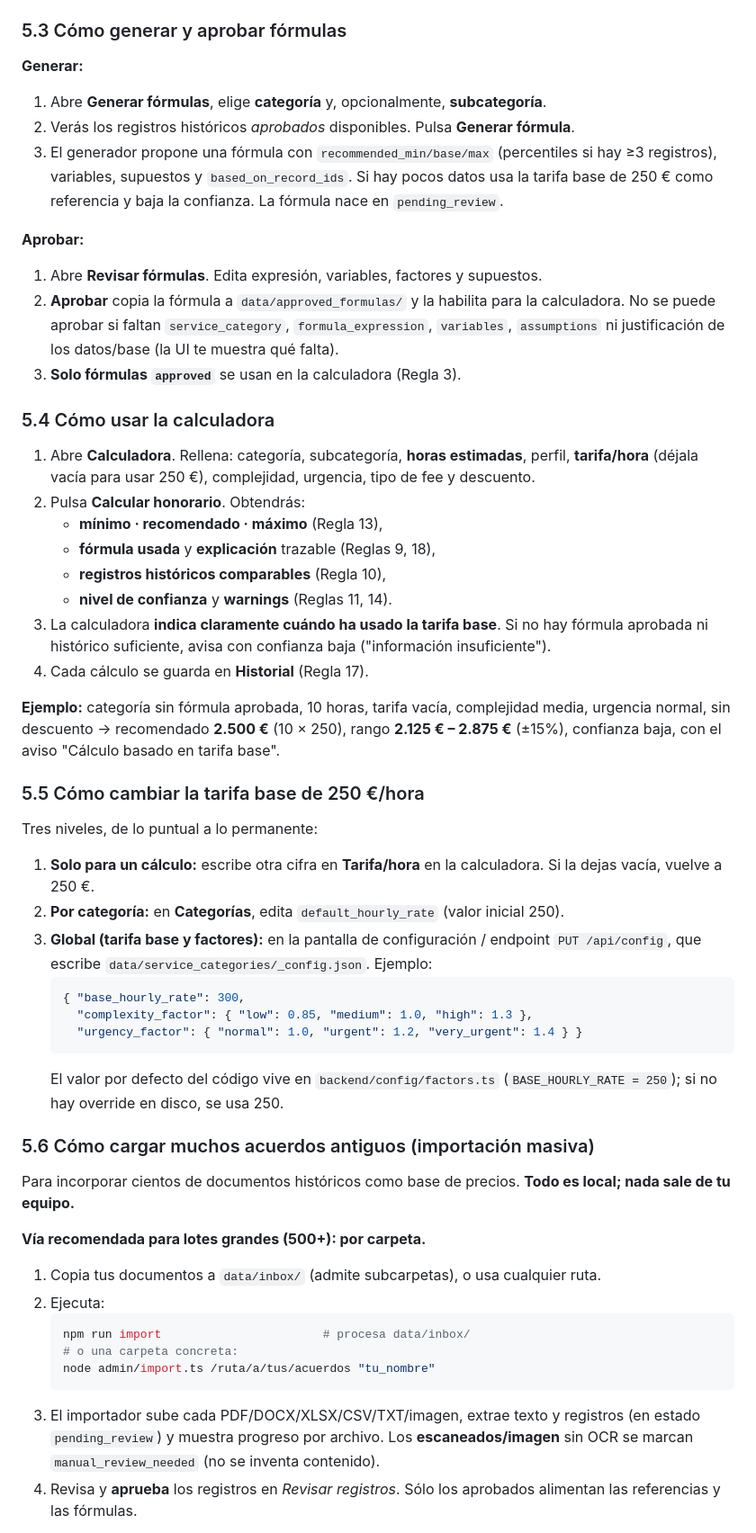
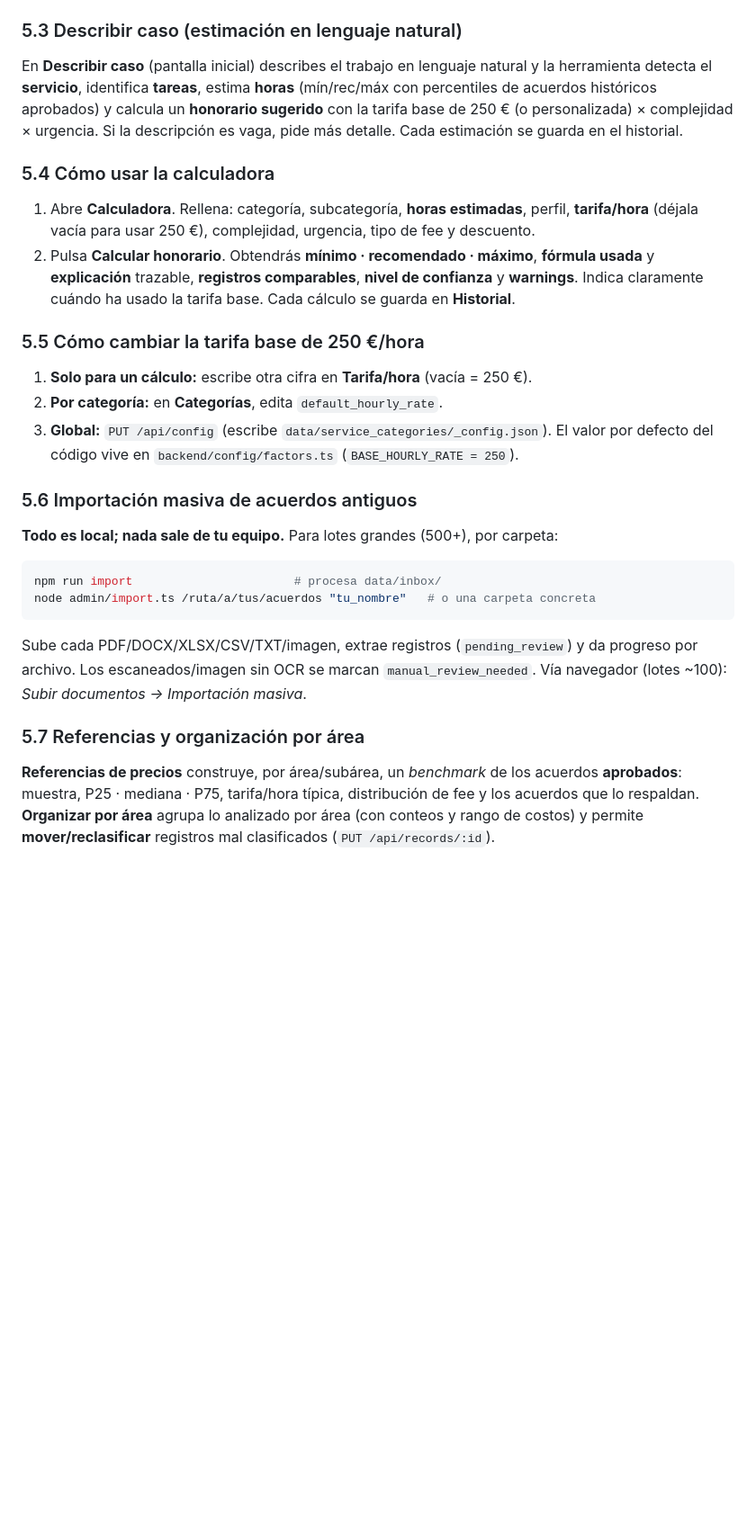
Before and after one commit to ILPPCOBO/ILP_Calculadora, a Markdown page: README.md, the part around one of its changes. Shown at 90% size. GitHub-like rendering; blank space fills up the shorter version.

````diff
--- a/README.md
+++ b/README.md
@@ -138,68 +148,41 @@ En cada paso automático la herramienta **nunca inventa**: lo que no encuentra q
    **Rechazar** → pasa a `rejected` con un motivo.
 4. **Solo los registros `approved`** alimentan la generación de fórmulas (Regla 3).
 
-### 5.3 Cómo generar y aprobar fórmulas
-**Generar:**
-1. Abre **Generar fórmulas**, elige **categoría** y, opcionalmente, **subcategoría**.
-2. Verás los registros históricos *aprobados* disponibles. Pulsa **Generar fórmula**.
-3. El generador propone una fórmula con `recommended_min/base/max` (percentiles si hay ≥3
-   registros), variables, supuestos y `based_on_record_ids`. Si hay pocos datos usa la tarifa
-   base de 250 € como referencia y baja la confianza. La fórmula nace en `pending_review`.
-
-**Aprobar:**
-1. Abre **Revisar fórmulas**. Edita expresión, variables, factores y supuestos.
-2. **Aprobar** copia la fórmula a `data/approved_formulas/` y la habilita para la calculadora.
-   No se puede aprobar si faltan `service_category`, `formula_expression`, `variables`,
-   `assumptions` ni justificación de los datos/base (la UI te muestra qué falta).
-3. **Solo fórmulas `approved`** se usan en la calculadora (Regla 3).
+### 5.3 Describir caso (estimación en lenguaje natural)
+En **Describir caso** (pantalla inicial) describes el trabajo en lenguaje natural y la
+herramienta detecta el **servicio**, identifica **tareas**, estima **horas** (mín/rec/máx con
+percentiles de acuerdos históricos aprobados) y calcula un **honorario sugerido** con la
+tarifa base de 250 € (o personalizada) × complejidad × urgencia. Si la descripción es vaga,
+pide más detalle. Cada estimación se guarda en el historial.
 
 ### 5.4 Cómo usar la calculadora
 1. Abre **Calculadora**. Rellena: categoría, subcategoría, **horas estimadas**, perfil,
    **tarifa/hora** (déjala vacía para usar 250 €), complejidad, urgencia, tipo de fee y
    descuento.
-2. Pulsa **Calcular honorario**. Obtendrás:
-   - **mínimo · recomendado · máximo** (Regla 13),
-   - **fórmula usada** y **explicación** trazable (Reglas 9, 18),
-   - **registros históricos comparables** (Regla 10),
-   - **nivel de confianza** y **warnings** (Reglas 11, 14).
-3. La calculadora **indica claramente cuándo ha usado la tarifa base**. Si no hay fórmula
-   aprobada ni histórico suficiente, avisa con confianza baja ("información insuficiente").
-4. Cada cálculo se guarda en **Historial** (Regla 17).
-
-**Ejemplo:** categoría sin fórmula aprobada, 10 horas, tarifa vacía, complejidad media,
-urgencia normal, sin descuento → recomendado **2.500 €** (10 × 250), rango **2.125 € – 2.875 €**
-(±15%), confianza baja, con el aviso "Cálculo basado en tarifa base".
+2. Pulsa **Calcular honorario**. Obtendrás **mínimo · recomendado · máximo**, **fórmula
+   usada** y **explicación** trazable, **registros comparables**, **nivel de confianza** y
+   **warnings**. Indica claramente cuándo ha usado la tarifa base. Cada cálculo se guarda en
+   **Historial**.
 
 ### 5.5 Cómo cambiar la tarifa base de 250 €/hora
-Tres niveles, de lo puntual a lo permanente:
+1. **Solo para un cálculo:** escribe otra cifra en **Tarifa/hora** (vacía = 250 €).
+2. **Por categoría:** en **Categorías**, edita `default_hourly_rate`.
+3. **Global:** `PUT /api/config` (escribe `data/service_categories/_config.json`). El valor
+   por defecto del código vive en `backend/config/factors.ts` (`BASE_HOURLY_RATE = 250`).
 
-1. **Solo para un cálculo:** escribe otra cifra en **Tarifa/hora** en la calculadora.
-   Si la dejas vacía, vuelve a 250 €.
-2. **Por categoría:** en **Categorías**, edita `default_hourly_rate` (valor inicial 250).
-3. **Global (tarifa base y factores):** en la pantalla de configuración / endpoint
-   `PUT /api/config`, que escribe `data/service_categories/_config.json`. Ejemplo:
-   ```json
-   { "base_hourly_rate": 300,
-     "complexity_factor": { "low": 0.85, "medium": 1.0, "high": 1.3 },
-     "urgency_factor": { "normal": 1.0, "urgent": 1.2, "very_urgent": 1.4 } }
-   ```
-   El valor por defecto del código vive en `backend/config/factors.ts`
-   (`BASE_HOURLY_RATE = 250`); si no hay override en disco, se usa 250.
+### 5.6 Importación masiva de acuerdos antiguos
+**Todo es local; nada sale de tu equipo.** Para lotes grandes (500+), por carpeta:
+```bash
+npm run import                       # procesa data/inbox/
+node admin/import.ts /ruta/a/tus/acuerdos "tu_nombre"   # o una carpeta concreta
+```
+Sube cada PDF/DOCX/XLSX/CSV/TXT/imagen, extrae registros (`pending_review`) y da progreso por
+archivo. Los escaneados/imagen sin OCR se marcan `manual_review_needed`. Vía navegador
+(lotes ~100): *Subir documentos → Importación masiva*.
 
-### 5.6 Cómo cargar muchos acuerdos antiguos (importación masiva)
-Para incorporar cientos de documentos históricos como base de precios. **Todo es local; nada sale de tu equipo.**
+### 5.7 Referencias y organización por área
+**Referencias de precios** construye, por área/subárea, un *benchmark* de los acuerdos
+**aprobados**: muestra, P25 · mediana · P75, tarifa/hora típica, distribución de fee y los
+acuerdos que lo respaldan. **Organizar por área** agrupa lo analizado por área (con conteos y
+rango de costos) y permite **mover/reclasificar** registros mal clasificados (`PUT /api/records/:id`).
 
-**Vía recomendada para lotes grandes (500+): por carpeta.**
-1. Copia tus documentos a `data/inbox/` (admite subcarpetas), o usa cualquier ruta.
-2. Ejecuta:
-   ```bash
-   npm run import                       # procesa data/inbox/
-   # o una carpeta concreta:
-   node admin/import.ts /ruta/a/tus/acuerdos "tu_nombre"
-   ```
-3. El importador sube cada PDF/DOCX/XLSX/CSV/TXT/imagen, extrae texto y registros
-   (en estado `pending_review`) y muestra progreso por archivo. Los **escaneados/imagen**
-   sin OCR se marcan `manual_review_needed` (no se inventa contenido).
-4. Revisa y **aprueba** los registros en *Revisar registros*. Sólo los aprobados
-   alimentan las referencias y las fórmulas.
-
````
Also changed, not shown: other parts of README.md (+77 -56 lines).
